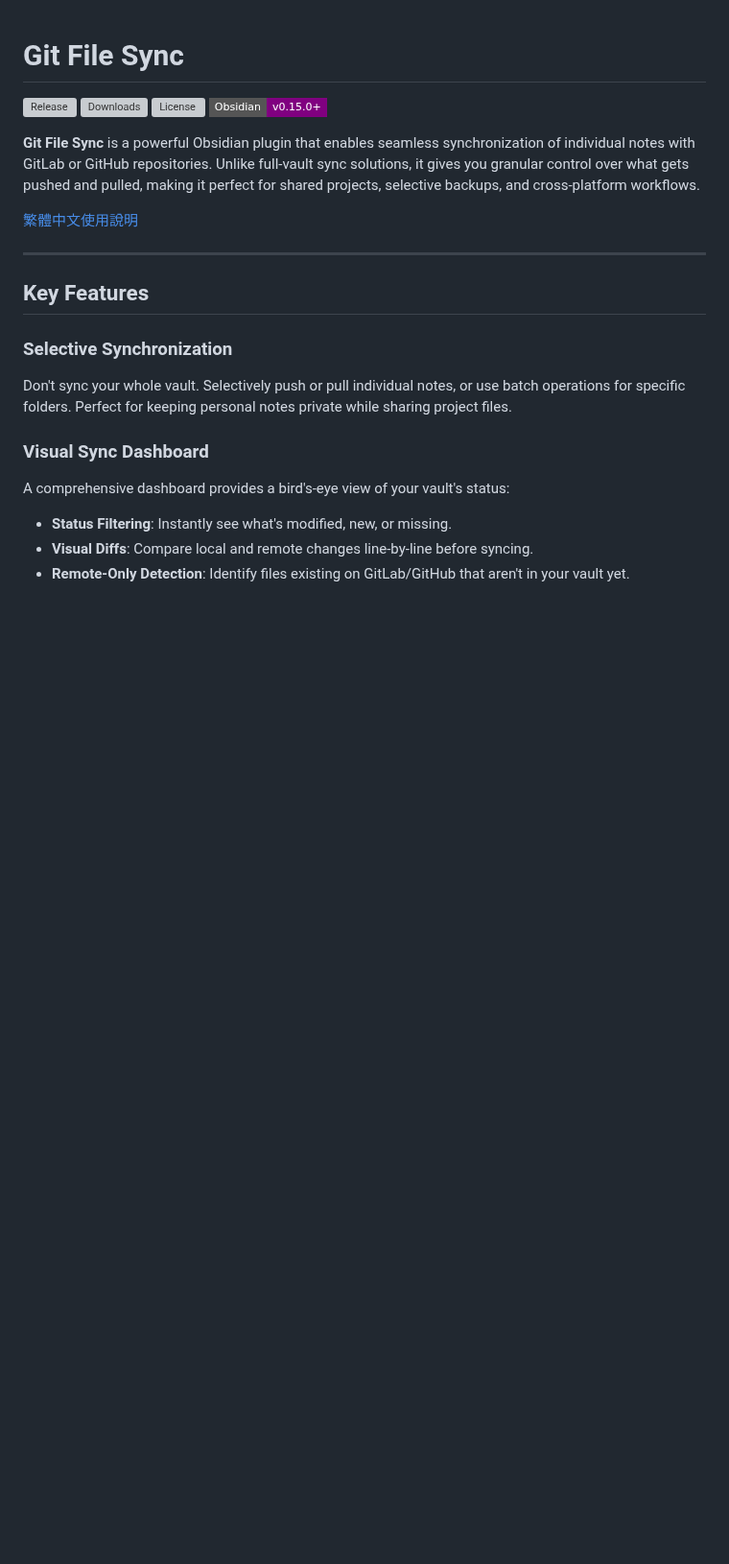
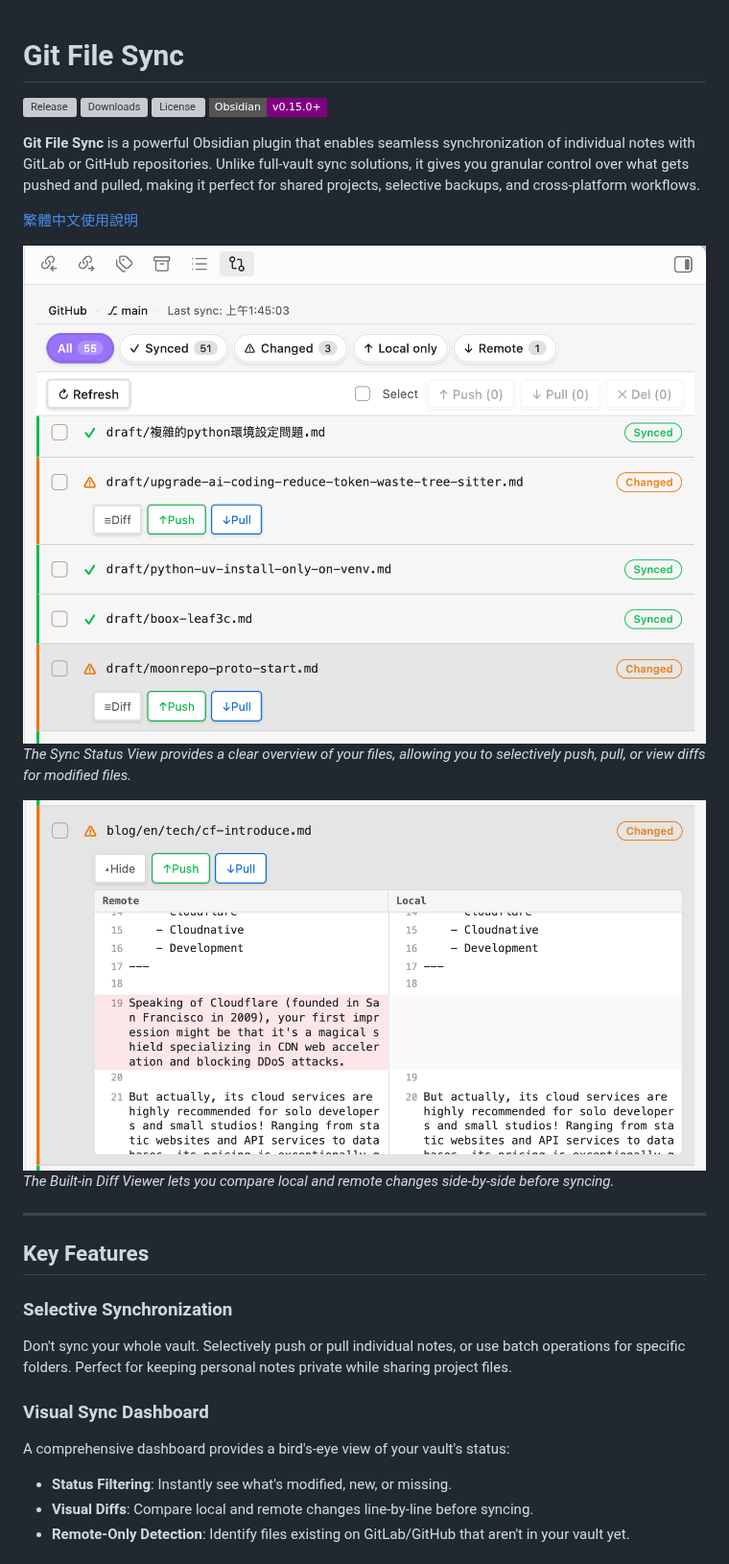
Before and after one commit to firstsun-dev/git-files-sync, a Markdown page: README.md, the part around one of its changes. Shown at 96% size. GitHub-like rendering; pictures changed too: imgs/git-diff.png (added), imgs/sync-status.png (added); badges without logos; blank space fills up the shorter version; grey boxes are pictures that could not be loaded.

Commit message:
docs: add UI screenshots and correct diff view background color

```diff
--- a/README.md
+++ b/README.md
@@ -8,6 +8,12 @@
 **Git File Sync** is a powerful Obsidian plugin that enables seamless synchronization of individual notes with GitLab or GitHub repositories. Unlike full-vault sync solutions, it gives you granular control over what gets pushed and pulled, making it perfect for shared projects, selective backups, and cross-platform workflows.
 
 [繁體中文使用說明](USAGE_zh.md)
+
+![sync-status](imgs/sync-status.png)
+*The Sync Status View provides a clear overview of your files, allowing you to selectively push, pull, or view diffs for modified files.*
+
+![conflict](imgs/git-diff.png)
+*The Built-in Diff Viewer lets you compare local and remote changes side-by-side before syncing.*
 
 ---
 
```
Also changed, not shown: other parts of README.md (+3 -0 lines), USAGE_zh.md (+9 -0 lines), imgs/plugin-settings.png (added), 1 other file.
